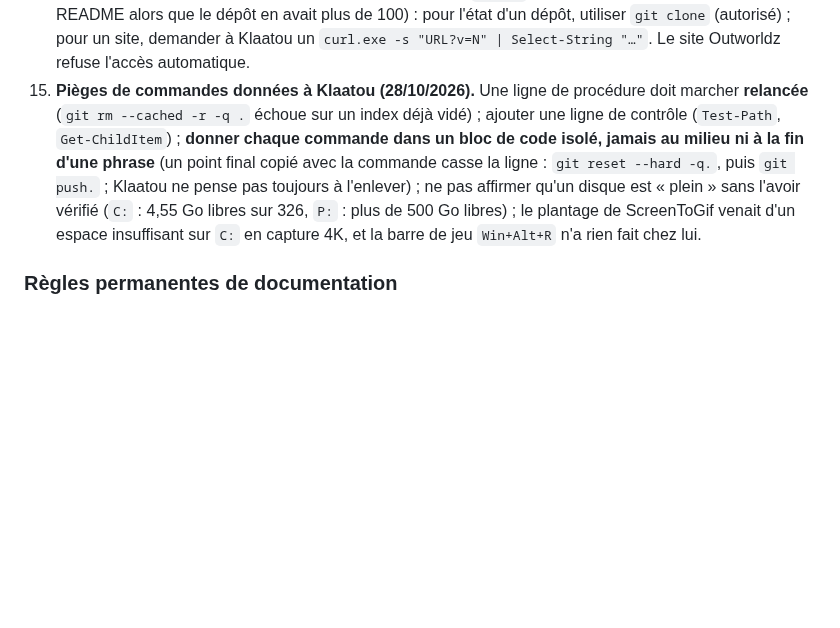
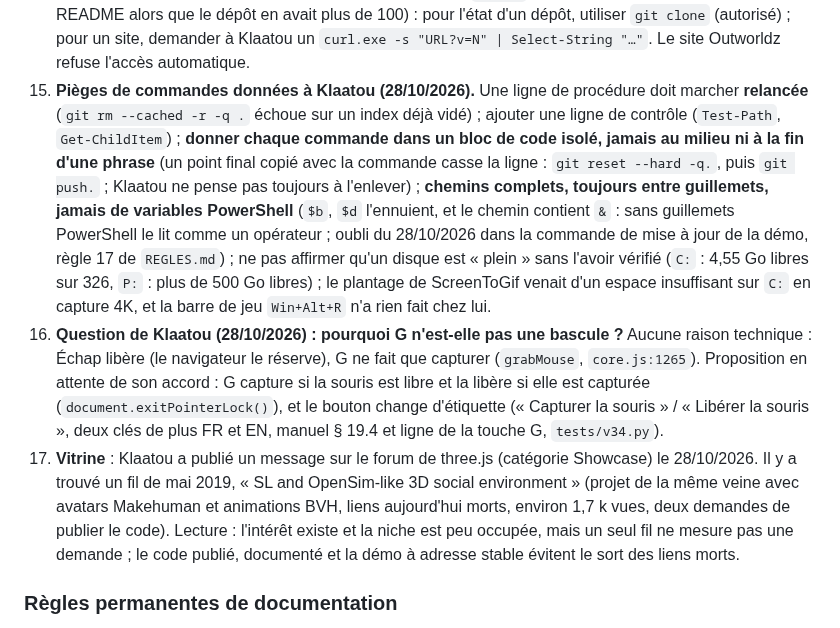
Before and after one commit to Klaatou/Web_3d, a Markdown page: REPRISE.md, the part around one of its changes. Rendered like a GitHub page; blank space fills up the shorter version.

Commit message:
docs : mise en forme

```diff
--- a/REPRISE.md
+++ b/REPRISE.md
@@ -198,7 +198,9 @@ Avant de proposer une configuration réseau, **demander où la page est héberg
 12. **Démo : portails et mise à jour** (28/10/2026). **Portails** : la cible peut et doit être **relative** (le même `zones.json` sert sur le site de Klaatou et sur GitHub Pages) : `index.html?region=DOSSIER/NOM` ou `?region=DOSSIER/NOM` ; vérifié dans le code (`new URL(z.target, location.href)`, `template.html:339` et `:365-367`) et par un essai de bout en bout dans Chromium sous un sous-dossier `/Web_3d_demo/`, dans les deux sens ; le champ `spawn` du portail est l'identifiant d'une zone « arrivée » de la région d'**arrivée** ; jamais de `#` dans la cible (la page ajoute `#spawn=…&name=…`) ; la **casse** des dossiers et fichiers compte sur GitHub Pages (Linux), pas sous Windows. **Mise à jour de la démo** (dossier `P:\_OpenSim\SL&OS\Web_3d\Web_3d_demo`, variables `$s` = `Sites`, `$d` = démo, `$b` = `web_3d`) : `python build.py`, copier `dist\index.html` et `dist\carte.html`, relancer `ajout_og.py` (point 11), commit, push ; remplacer un `.glb` ajoute sa taille à l'historique du dépôt de démo (27,5 et 12,9 Mo) : décider la version définitive avant ; sans `lib\` les régions restent sur « Chargement ». **Idée non faite** : ajouter à `tests/` le test de bout en bout écrit le 28/10/2026 (deux régions dans un sous-dossier, `default.json`, portails relatifs, `carte.html` avec `--scan-sites`) ; il n'existe que dans le bac à sable de cette conversation.
 13. **Présence pour la démo : décision = non, pour l'instant.** `presenceUrl` est lisible par tout visiteur (fichier public) et resterait dans l'historique git ; une page `https` exige `wss://`, donc un nom avec certificat (Tailscale Funnel : un nom `…ts.net` public dans le fichier) ; il faudrait déclarer l'origine `https://klaatou.github.io` dans `presence_creators.json` (sinon refus « origine non déclarée ») ; puis modération, `--max-per-room` et historique du chat (données de personnes inconnues). Les deux configs de la démo ont `"presenceUrl": ""`.
 14. **Piège : l'outil de lecture web de l'assistant.** Il ne lit que les adresses données par Klaatou et renvoie parfois des **copies en cache anciennes** (page GitHub de `Web_3d` vue avec 40 commits et l'ancien README alors que le dépôt en avait plus de 100) : pour l'état d'un dépôt, utiliser `git clone` (autorisé) ; pour un site, demander à Klaatou un `curl.exe -s "URL?v=N" | Select-String "…"`. Le site Outworldz refuse l'accès automatique.
-15. **Pièges de commandes données à Klaatou (28/10/2026).** Une ligne de procédure doit marcher **relancée** (`git rm --cached -r -q .` échoue sur un index déjà vidé) ; ajouter une ligne de contrôle (`Test-Path`, `Get-ChildItem`) ; **donner chaque commande dans un bloc de code isolé, jamais au milieu ni à la fin d'une phrase** (un point final copié avec la commande casse la ligne : `git reset --hard -q.`, puis `git push.` ; Klaatou ne pense pas toujours à l'enlever) ; ne pas affirmer qu'un disque est « plein » sans l'avoir vérifié (`C:` : 4,55 Go libres sur 326, `P:` : plus de 500 Go libres) ; le plantage de ScreenToGif venait d'un espace insuffisant sur `C:` en capture 4K, et la barre de jeu `Win+Alt+R` n'a rien fait chez lui.
+15. **Pièges de commandes données à Klaatou (28/10/2026).** Une ligne de procédure doit marcher **relancée** (`git rm --cached -r -q .` échoue sur un index déjà vidé) ; ajouter une ligne de contrôle (`Test-Path`, `Get-ChildItem`) ; **donner chaque commande dans un bloc de code isolé, jamais au milieu ni à la fin d'une phrase** (un point final copié avec la commande casse la ligne : `git reset --hard -q.`, puis `git push.` ; Klaatou ne pense pas toujours à l'enlever) ; **chemins complets, toujours entre guillemets, jamais de variables PowerShell** (`$b`, `$d` l'ennuient, et le chemin contient `&` : sans guillemets PowerShell le lit comme un opérateur ; oubli du 28/10/2026 dans la commande de mise à jour de la démo, règle 17 de `REGLES.md`) ; ne pas affirmer qu'un disque est « plein » sans l'avoir vérifié (`C:` : 4,55 Go libres sur 326, `P:` : plus de 500 Go libres) ; le plantage de ScreenToGif venait d'un espace insuffisant sur `C:` en capture 4K, et la barre de jeu `Win+Alt+R` n'a rien fait chez lui.
+16. **Question de Klaatou (28/10/2026) : pourquoi G n'est-elle pas une bascule ?** Aucune raison technique : Échap libère (le navigateur le réserve), G ne fait que capturer (`grabMouse`, `core.js:1265`). Proposition en attente de son accord : G capture si la souris est libre et la libère si elle est capturée (`document.exitPointerLock()`), et le bouton change d'étiquette (« Capturer la souris » / « Libérer la souris », deux clés de plus FR et EN, manuel § 19.4 et ligne de la touche G, `tests/v34.py`).
+17. **Vitrine** : Klaatou a publié un message sur le forum de three.js (catégorie Showcase) le 28/10/2026. Il y a trouvé un fil de mai 2019, « SL and OpenSim-like 3D social environment » (projet de la même veine avec avatars Makehuman et animations BVH, liens aujourd'hui morts, environ 1,7 k vues, deux demandes de publier le code). Lecture : l'intérêt existe et la niche est peu occupée, mais un seul fil ne mesure pas une demande ; le code publié, documenté et la démo à adresse stable évitent le sort des liens morts.
 
 ### Règles permanentes de documentation
 Toute modification du manuel, des procédures ou de l'historique se fait dans les deux langues, puis `verif_trad.py` sur le couple modifié (0 erreur exigée) ; chaque entrée de `CHANGELOG.md` en français puis en anglais ; tout renommage ajoute l'ancien nom à `ANCIENS` dans `tests/samples.py` et au manuel § 27.11 ; tout champ JSON ajouté ou modifié va au manuel § 27 et dans `docs/samples/`. Commit : jamais `git add -A` (fichiers locaux non suivis, par exemple `patch_v42.py`) ; `git add -u` plus les nouveaux fichiers nommés.
```
Also changed, not shown: other parts of REPRISE.md (+1 -1 lines).
